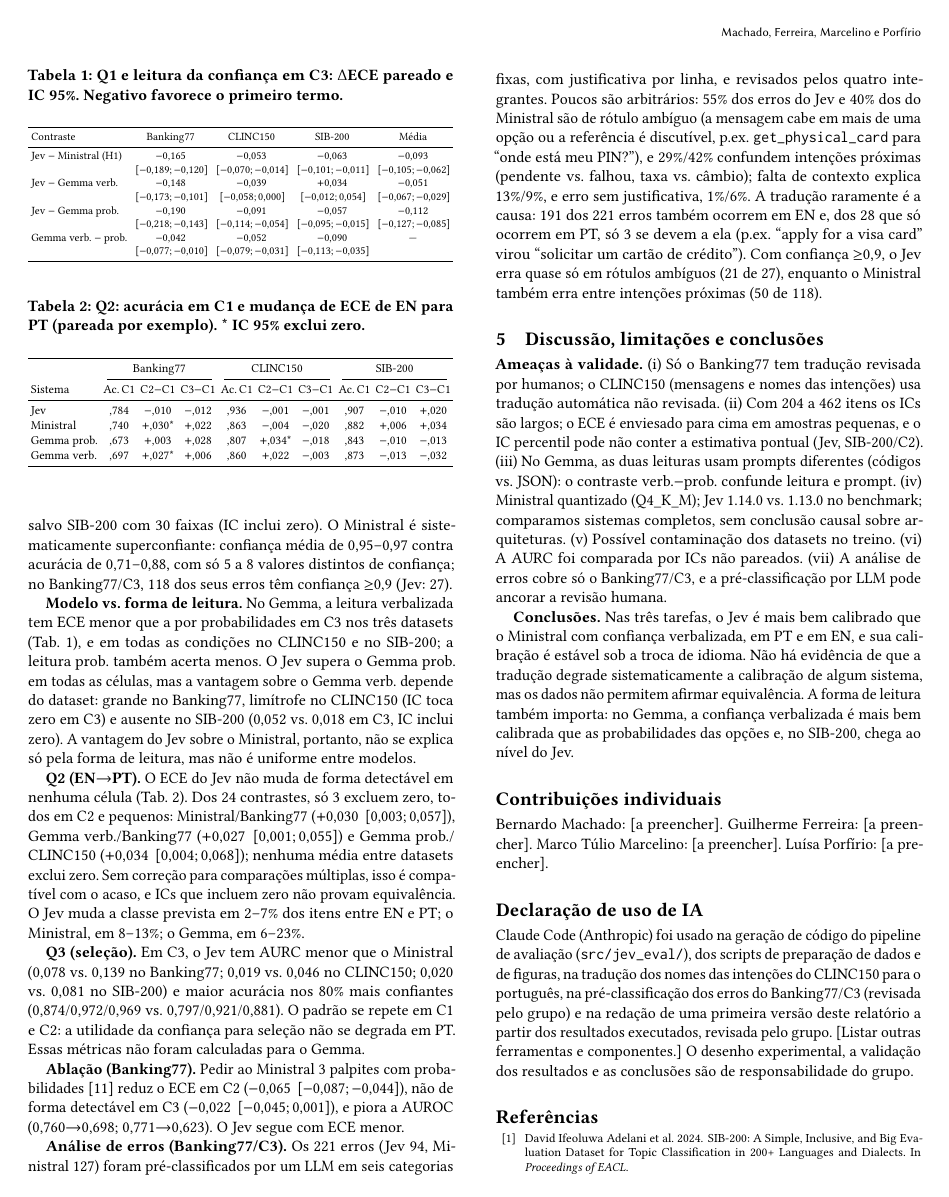
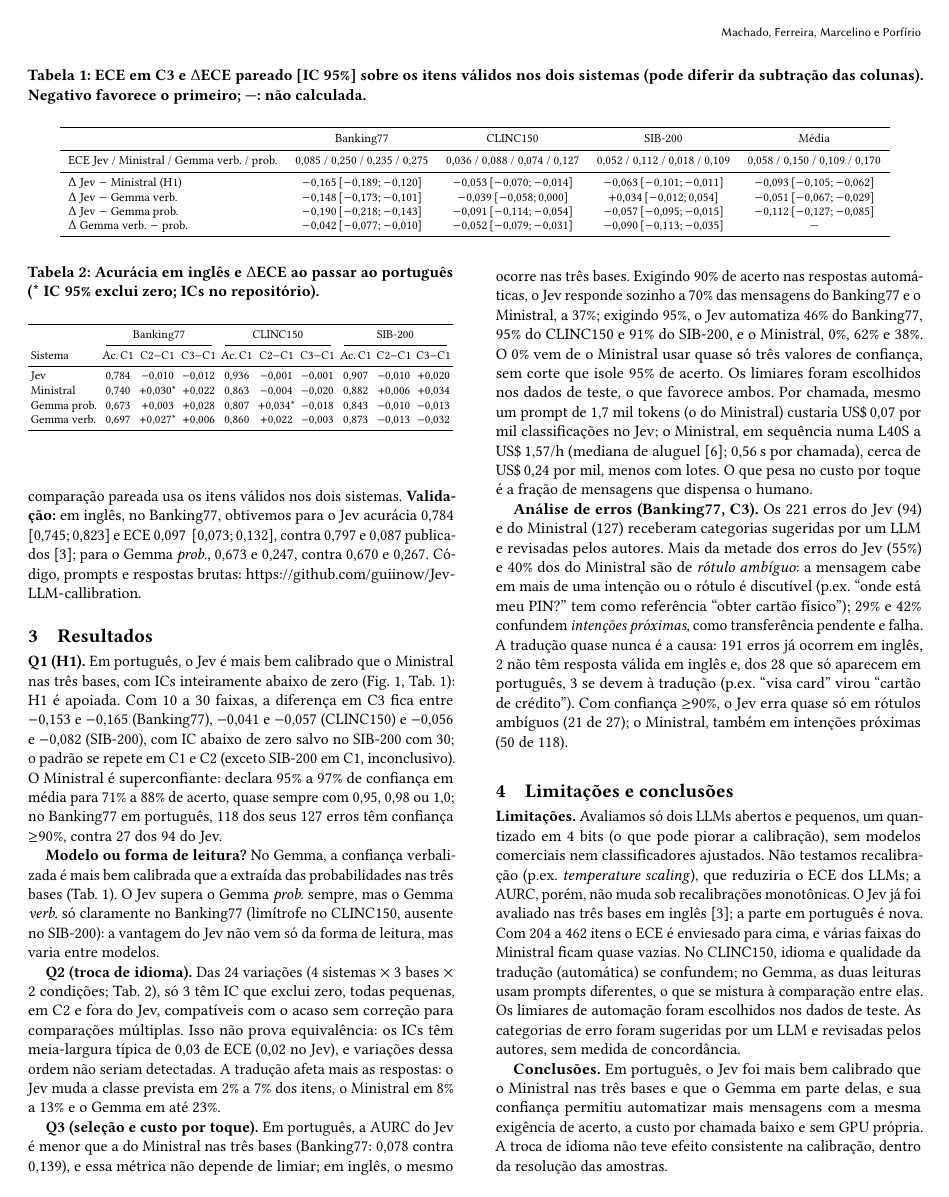
Before and after one commit to guiinow/Jev-LLM-callibration, a LaTeX paper (relatorio/main.tex): page 2 of 3. Compiled offline with pdfLaTeX.

Commit message:
Report: Jev vs open LLMs framing, review fixes and new figure
- Retitle around H1; restrict conclusions to Portuguese and to what the data support
- Add cost-per-touch analysis (automatable share at 90/95% accuracy, cost per call)
- Expand limitations; add sampling, Qwen, Gemma prob. and validation details
- Wide Table 1 with absolute ECEs; standardize Table 2 numbers
- Redraw Figure 1 with colorblind-safe palette, markers and larger text

```diff
--- a/relatorio/main.tex
+++ b/relatorio/main.tex
@@ -51,23 +41,20 @@ Foram 3.348 chamadas por sistema (1.116 itens $\times$ 3 condições) numa GPU N
   \label{fig:ece}
 \end{figure}
 
-\begin{table}[t]
-  \caption{Q1 e leitura da confiança em C3: $\Delta$ECE pareado e IC 95\%. Negativo favorece o primeiro termo.}
+\begin{table*}[t]
+  \caption{ECE em C3 e $\Delta$ECE pareado [IC 95\%] sobre os itens válidos nos dois sistemas (pode diferir da subtração das colunas). Negativo favorece o primeiro; —: não calculada.}
   \label{tab:h1}
-  \setlength{\tabcolsep}{2.5pt}
-  \resizebox{\linewidth}{!}{%
+  \footnotesize
   \begin{tabular}{lcccc}
     \toprule
-    Contraste & Banking77 & CLINC150 & SIB-200 & Média \\
+     & Banking77 & CLINC150 & SIB-200 & Média \\
     \midrule
-    Jev $-$ Ministral (H1) & $-$0,165 & $-$0,053 & $-$0,063 & $-$0,093 \\
-     & \ci{$-$0,189}{$-$0,120} & \ci{$-$0,070}{$-$0,014} & \ci{$-$0,101}{$-$0,011} & \ci{$-$0,105}{$-$0,062} \\
-    Jev $-$ Gemma verb. & $-$0,148 & $-$0,039 & $+$0,034 & $-$0,051 \\
-     & \ci{$-$0,173}{$-$0,101} & \ci{$-$0,058}{0,000} & \ci{$-$0,012}{0,054} & \ci{$-$0,067}{$-$0,029} \\
-    Jev $-$ Gemma prob. & $-$0,190 & $-$0,091 & $-$0,057 & $-$0,112 \\
-     & \ci{$-$0,218}{$-$0,143} & \ci{$-$0,114}{$-$0,054} & \ci{$-$0,095}{$-$0,015} & \ci{$-$0,127}{$-$0,085} \\
-    Gemma verb. $-$ prob. & $-$0,042 & $-$0,052 & $-$0,090 & --- \\
-     & \ci{$-$0,077}{$-$0,010} & \ci{$-$0,079}{$-$0,031} & \ci{$-$0,113}{$-$0,035} & \\
+    ECE Jev / Ministral / Gemma verb. / prob. & 0,085 / 0,250 / 0,235 / 0,275 & 0,036 / 0,088 / 0,074 / 0,127 & 0,052 / 0,112 / 0,018 / 0,109 & 0,058 / 0,150 / 0,109 / 0,170 \\
+    \midrule
+    $\Delta$ Jev $-$ Ministral (H1) & $-$0,165\ci{$-$0,189}{$-$0,120} & $-$0,053\ci{$-$0,070}{$-$0,014} & $-$0,063\ci{$-$0,101}{$-$0,011} & $-$0,093\ci{$-$0,105}{$-$0,062} \\
+    $\Delta$ Jev $-$ Gemma verb. & $-$0,148\ci{$-$0,173}{$-$0,101} & $-$0,039\ci{$-$0,058}{0,000} & $+$0,034\ci{$-$0,012}{0,054} & $-$0,051\ci{$-$0,067}{$-$0,029} \\
+    $\Delta$ Jev $-$ Gemma prob. & $-$0,190\ci{$-$0,218}{$-$0,143} & $-$0,091\ci{$-$0,114}{$-$0,054} & $-$0,057\ci{$-$0,095}{$-$0,015} & $-$0,112\ci{$-$0,127}{$-$0,085} \\
+    $\Delta$ Gemma verb. $-$ prob. & $-$0,042\ci{$-$0,077}{$-$0,010} & $-$0,052\ci{$-$0,079}{$-$0,031} & $-$0,090\ci{$-$0,113}{$-$0,035} & --- \\
     \bottomrule
-  \end{tabular}}
-\end{table}
+  \end{tabular}
+\end{table*}
@@ -74,6 +71,7 @@ Foram 3.348 chamadas por sistema (1.116 itens $\times$ 3 condições) numa GPU N
+\textbf{Execução.} Cada sistema classificou 1.116 itens nas três condições: os LLMs numa GPU NVIDIA L40S, o Jev pela API. Respostas fora da lista de opções (menos de 1\%) foram descartadas, e cada comparação pareada usa os itens válidos nos dois sistemas. \textbf{Validação:} em inglês, no Banking77, obtivemos para o Jev acurácia 0,784 \ci{0{,}745}{0{,}823} e ECE 0,097 \ci{0{,}073}{0{,}132}, contra 0,797 e 0,087 publicados~\cite{deusser2026jev}; para o Gemma \emph{prob.}, 0,673 e 0,247, contra 0,670 e 0,267. Código, prompts e respostas brutas: \url{https://github.com/guiinow/Jev-LLM-callibration}.
 
 \begin{table}[t]
-  \caption{Q2: acurácia em C1 e mudança de ECE de EN para PT (pareada por exemplo). * IC 95\% exclui zero.}
+  \caption{Acurácia em inglês e $\Delta$ECE ao passar ao português (* IC 95\% exclui zero; ICs no repositório).}
   \label{tab:q2}
   \setlength{\tabcolsep}{2pt}
   \resizebox{\linewidth}{!}{%
@@ -83,32 +81,30 @@ Foram 3.348 chamadas por sistema (1.116 itens $\times$ 3 condições) numa GPU N
     \cmidrule(lr){2-4}\cmidrule(lr){5-7}\cmidrule(lr){8-10}
     Sistema & Ac.\,C1 & C2$-$C1 & C3$-$C1 & Ac.\,C1 & C2$-$C1 & C3$-$C1 & Ac.\,C1 & C2$-$C1 & C3$-$C1 \\
     \midrule
-    Jev        & ,784 & $-$,010 & $-$,012 & ,936 & $-$,001 & $-$,001 & ,907 & $-$,010 & $+$,020 \\
-    Ministral  & ,740 & $+$,030* & $+$,022 & ,863 & $-$,004 & $-$,020 & ,882 & $+$,006 & $+$,034 \\
-    Gemma prob.& ,673 & $+$,003 & $+$,028 & ,807 & $+$,034* & $-$,018 & ,843 & $-$,010 & $-$,013 \\
-    Gemma verb.& ,697 & $+$,027* & $+$,006 & ,860 & $+$,022 & $-$,003 & ,873 & $-$,013 & $-$,032 \\
+    Jev        & 0,784 & $-$0,010 & $-$0,012 & 0,936 & $-$0,001 & $-$0,001 & 0,907 & $-$0,010 & $+$0,020 \\
+    Ministral  & 0,740 & $+$0,030* & $+$0,022 & 0,863 & $-$0,004 & $-$0,020 & 0,882 & $+$0,006 & $+$0,034 \\
+    Gemma prob.& 0,673 & $+$0,003 & $+$0,028 & 0,807 & $+$0,034* & $-$0,018 & 0,843 & $-$0,010 & $-$0,013 \\
+    Gemma verb.& 0,697 & $+$0,027* & $+$0,006 & 0,860 & $+$0,022 & $-$0,003 & 0,873 & $-$0,013 & $-$0,032 \\
     \bottomrule
   \end{tabular}}
 \end{table}
 
 \section{Resultados}
-\textbf{Q1 (H1).} Em C3, o Jev tem ECE menor que o Ministral nos três datasets, com ICs abaixo de zero (Fig.~\ref{fig:ece}, Tab.~\ref{tab:h1}): H1 é apoiada. O mesmo vale em C1 e C2, exceto SIB-200/C1 ($-$0,050 \ci{$-$0,070}{0{,}011}, inconclusivo). Com 10, 20 e 30 faixas o veredito em C3 se mantém, salvo SIB-200 com 30 faixas (IC inclui zero). O Ministral é sistematicamente superconfiante: confiança média de 0,95--0,97 contra acurácia de 0,71--0,88, com só 5 a 8 valores distintos de confiança; no Banking77/C3, 118 dos seus erros têm confiança $\ge$0,9 (Jev: 27).
+\textbf{Q1 (H1).} Em português, o Jev é mais bem calibrado que o Ministral nas três bases, com ICs inteiramente abaixo de zero (Fig.~\ref{fig:ece}, Tab.~\ref{tab:h1}): H1 é apoiada. Com 10 a 30 faixas, a diferença em C3 fica entre $-$0,153 e $-$0,165 (Banking77), $-$0,041 e $-$0,057 (CLINC150) e $-$0,056 e $-$0,082 (SIB-200), com IC abaixo de zero salvo no SIB-200 com 30; o padrão se repete em C1 e C2 (exceto SIB-200 em C1, inconclusivo). O Ministral é superconfiante: declara 95\% a 97\% de confiança em média para 71\% a 88\% de acerto, quase sempre com 0,95, 0,98 ou 1,0; no Banking77 em português, 118 dos seus 127 erros têm confiança $\ge$90\%, contra 27 dos 94 do Jev.
 
-\textbf{Modelo vs.\ forma de leitura.} No Gemma, a leitura verbalizada tem ECE menor que a por probabilidades em C3 nos três datasets (Tab.~\ref{tab:h1}), e em todas as condições no CLINC150 e no SIB-200; a leitura prob.\ também acerta menos. O Jev supera o Gemma prob.\ em todas as células, mas a vantagem sobre o Gemma verb.\ depende do dataset: grande no Banking77, limítrofe no CLINC150 (IC toca zero em C3) e ausente no SIB-200 (0,052 vs.\ 0,018 em C3, IC inclui zero). A vantagem do Jev sobre o Ministral, portanto, não se explica só pela forma de leitura, mas não é uniforme entre modelos.
+\textbf{Modelo ou forma de leitura?} No Gemma, a confiança verbalizada é mais bem calibrada que a extraída das probabilidades nas três bases (Tab.~\ref{tab:h1}). O Jev supera o Gemma \emph{prob.} sempre, mas o Gemma \emph{verb.} só claramente no Banking77 (limítrofe no CLINC150, ausente no SIB-200): a vantagem do Jev não vem só da forma de leitura, mas varia entre modelos.
 
-\textbf{Q2 (EN$\to$PT).} O ECE do Jev não muda de forma detectável em nenhuma célula (Tab.~\ref{tab:q2}). Dos 24 contrastes, só 3 excluem zero, todos em C2 e pequenos: Ministral/Banking77 ($+$0,030 \ci{0{,}003}{0{,}057}), Gemma verb./Banking77 ($+$0,027 \ci{0{,}001}{0{,}055}) e Gemma prob./\allowbreak CLINC150 ($+$0,034 \ci{0{,}004}{0{,}068}); nenhuma média entre datasets exclui zero. Sem correção para comparações múltiplas, isso é compatível com o acaso, e ICs que incluem zero não provam equivalência. O Jev muda a classe prevista em 2--7\% dos itens entre EN e PT; o Ministral, em 8--13\%; o Gemma, em 6--23\%.
+\textbf{Q2 (troca de idioma).} Das 24 variações (4 sistemas $\times$ 3 bases $\times$ 2 condições; Tab.~\ref{tab:q2}), só 3 têm IC que exclui zero, todas pequenas, em C2 e fora do Jev, compatíveis com o acaso sem correção para comparações múltiplas. Isso não prova equivalência: os ICs têm meia-largura típica de 0,03 de ECE (0,02 no Jev), e variações dessa ordem não seriam detectadas. A tradução afeta mais as respostas: o Jev muda a classe prevista em 2\% a 7\% dos itens, o Ministral em 8\% a 13\% e o Gemma em até 23\%.
 
-\textbf{Q3 (seleção).} Em C3, o Jev tem AURC menor que o Ministral (0,078 vs.\ 0,139 no Banking77; 0,019 vs.\ 0,046 no CLINC150; 0,020 vs.\ 0,081 no SIB-200) e maior acurácia nos 80\% mais confiantes (0,874/0,972/0,969 vs.\ 0,797/0,921/0,881). O padrão se repete em C1 e C2: a utilidade da confiança para seleção não se degrada em PT. Essas métricas não foram calculadas para o Gemma.
-
-\textbf{Ablação (Banking77).} Pedir ao Ministral 3 palpites com probabilidades~\cite{tian2023justask} reduz o ECE em C2 ($-$0,065 \ci{$-$0,087}{$-$0{,}044}), não de forma detectável em C3 ($-$0,022 \ci{$-$0,045}{0{,}001}), e piora a AUROC (0,760$\to$0,698; 0,771$\to$0,623). O Jev segue com ECE menor.
+\textbf{Q3 (seleção e custo por toque).} Em português, a AURC do Jev é menor que a do Ministral nas três bases (Banking77: 0,078 contra 0,139), e essa métrica não depende de limiar; em inglês, o mesmo ocorre nas três bases. Exigindo 90\% de acerto nas respostas automáticas, o Jev responde sozinho a 70\% das mensagens do Banking77 e o Ministral, a 37\%; exigindo 95\%, o Jev automatiza 46\% do Banking77, 95\% do CLINC150 e 91\% do SIB-200, e o Ministral, 0\%, 62\% e 38\%. O 0\% vem de o Ministral usar quase só três valores de confiança, sem corte que isole 95\% de acerto. Os limiares foram escolhidos nos dados de teste, o que favorece ambos. Por chamada, mesmo um prompt de 1,7 mil tokens (o do Ministral) custaria US\$\,0,07 por mil classificações no Jev; o Ministral, em sequência numa L40S a US\$\,1,57/h (mediana de aluguel~\cite{getdeploying_l40s}; 0,56\,s por chamada), cerca de US\$\,0,24 por mil, menos com lotes. O que pesa no custo por toque é a fração de mensagens que dispensa o humano.
 
 % [SUPOSIÇÃO DE RASCUNHO: números da pré-anotação por LLM, tratada como já revisada pelo grupo; atualizar após a revisão]
-\textbf{Análise de erros (Banking77/C3).} Os 221 erros (Jev 94, Ministral 127) foram pré-classificados por um LLM em seis categorias fixas, com justificativa por linha, e revisados pelos quatro integrantes. Poucos são arbitrários: 55\% dos erros do Jev e 40\% dos do Ministral são de rótulo ambíguo (a mensagem cabe em mais de uma opção ou a referência é discutível, p.ex.\ \texttt{get\_physical\_card} para ``onde está meu PIN?''), e 29\%/42\% confundem intenções próximas (pendente vs.\ falhou, taxa vs.\ câmbio); falta de contexto explica 13\%/9\%, e erro sem justificativa, 1\%/6\%. A tradução raramente é a causa: 191 dos 221 erros também ocorrem em EN e, dos 28 que só ocorrem em PT, só 3 se devem a ela (p.ex.\ ``apply for a visa card'' virou ``solicitar um cartão de crédito''). Com confiança $\ge$0,9, o Jev erra quase só em rótulos ambíguos (21 de 27), enquanto o Ministral também erra entre intenções próximas (50 de 118).
+\textbf{Análise de erros (Banking77, C3).} Os 221 erros do Jev (94) e do Ministral (127) receberam categorias sugeridas por um LLM e revisadas pelos autores. Mais da metade dos erros do Jev (55\%) e 40\% dos do Ministral são de \emph{rótulo ambíguo}: a mensagem cabe em mais de uma intenção ou o rótulo é discutível (p.ex.\ ``onde está meu PIN?'' tem como referência ``obter cartão físico''); 29\% e 42\% confundem \emph{intenções próximas}, como transferência pendente e falha. A tradução quase nunca é a causa: 191 erros já ocorrem em inglês, 2 não têm resposta válida em inglês e, dos 28 que só aparecem em português, 3 se devem à tradução (p.ex.\ ``visa card'' virou ``cartão de crédito''). Com confiança $\ge$90\%, o Jev erra quase só em rótulos ambíguos (21 de 27); o Ministral, também em intenções próximas (50 de 118).
 
-\section{Discussão, limitações e conclusões}
-\textbf{Ameaças à validade.} (i) Só o Banking77 tem tradução revisada por humanos; o CLINC150 (mensagens e nomes das intenções) usa tradução automática não revisada. (ii) Com 204 a 462 itens os ICs são largos; o ECE é enviesado para cima em amostras pequenas, e o IC percentil pode não conter a estimativa pontual (Jev, SIB-200/C2). (iii) No Gemma, as duas leituras usam prompts diferentes (códigos vs.\ JSON): o contraste verb.$-$prob.\ confunde leitura e prompt. (iv) Ministral quantizado (Q4\_K\_M); Jev 1.14.0 vs.\ 1.13.0 no benchmark; comparamos sistemas completos, sem conclusão causal sobre arquiteturas. (v) Possível contaminação dos datasets no treino. (vi) A AURC foi comparada por ICs não pareados. (vii) A análise de erros cobre só o Banking77/C3, e a pré-classificação por LLM pode ancorar a revisão humana.
+\section{Limitações e conclusões}
+\textbf{Limitações.} Avaliamos só dois LLMs abertos e pequenos, um quantizado em 4 bits (o que pode piorar a calibração), sem modelos comerciais nem classificadores ajustados. Não testamos recalibração (p.ex.\ \emph{temperature scaling}), que reduziria o ECE dos LLMs; a AURC, porém, não muda sob recalibrações monotônicas. O Jev já foi avaliado nas três bases em inglês~\cite{deusser2026jev}; a parte em português é nova. Com 204 a 462 itens o ECE é enviesado para cima, e várias faixas do Ministral ficam quase vazias. No CLINC150, idioma e qualidade da tradução (automática) se confundem; no Gemma, as duas leituras usam prompts diferentes, o que se mistura à comparação entre elas. Os limiares de automação foram escolhidos nos dados de teste. As categorias de erro foram sugeridas por um LLM e revisadas pelos autores, sem medida de concordância.
 
-\textbf{Conclusões.} Nas três tarefas, o Jev é mais bem calibrado que o Ministral com confiança verbalizada, em PT e em EN, e sua calibração é estável sob a troca de idioma. Não há evidência de que a tradução degrade sistematicamente a calibração de algum sistema, mas os dados não permitem afirmar equivalência. A forma de leitura também importa: no Gemma, a confiança verbalizada é mais bem calibrada que as probabilidades das opções e, no SIB-200, chega ao nível do Jev.
+\textbf{Conclusões.} Em português, o Jev foi mais bem calibrado que o Ministral nas três bases e que o Gemma em parte delas, e sua confiança permitiu automatizar mais mensagens com a mesma exigência de acerto, a custo por chamada baixo e sem GPU própria. A troca de idioma não teve efeito consistente na calibração, dentro da resolução das amostras.\label{fimcorpo}
 
 \section*{Contribuições individuais}
 % [A PREENCHER PELO GRUPO — não inferido pelo assistente]
@@ -116,7 +112,7 @@ Bernardo Machado: [a preencher]. Guilherme Ferreira: [a preencher]. Marco Túlio
 
 \section*{Declaração de uso de IA}
 % [REVISAR E CONFIRMAR PELO GRUPO]
-Claude Code (Anthropic) foi usado na geração de código do pipeline de avaliação (\texttt{src/jev\_eval/}), dos scripts de preparação de dados e de figuras, na tradução dos nomes das intenções do CLINC150 para o português, na pré-classificação dos erros do Banking77/C3 (revisada pelo grupo) e na redação de uma primeira versão deste relatório a partir dos resultados executados, revisada pelo grupo. [Listar outras ferramentas e componentes.] O desenho experimental, a validação dos resultados e as conclusões são de responsabilidade do grupo.
+Claude Code (Anthropic) foi usado na geração de código do pipeline de avaliação (\texttt{src/jev\_eval/}), dos scripts de preparação de dados e de figuras, na tradução dos nomes das intenções do CLINC150 para o português, na sugestão de categorias para os erros do Banking77/C3 (revisadas pelo grupo) e na redação de uma primeira versão deste relatório a partir dos resultados executados, revisada pelo grupo. O desenho experimental, a validação dos resultados e as conclusões são de responsabilidade do grupo.
 
 \bibliographystyle{ACM-Reference-Format}
 \bibliography{references}
```
Also changed, not shown: relatorio/references.bib (+7 -0 lines), relatorio/figs/ece_datasets.pdf, relatorio/figs/ece_datasets.png, relatorio/main.tex (30 more changed lines), 1 other file.
